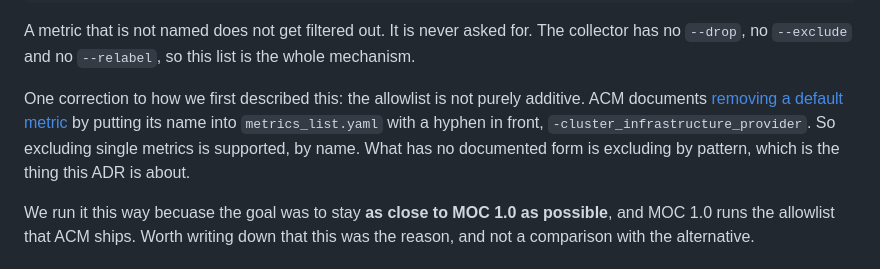
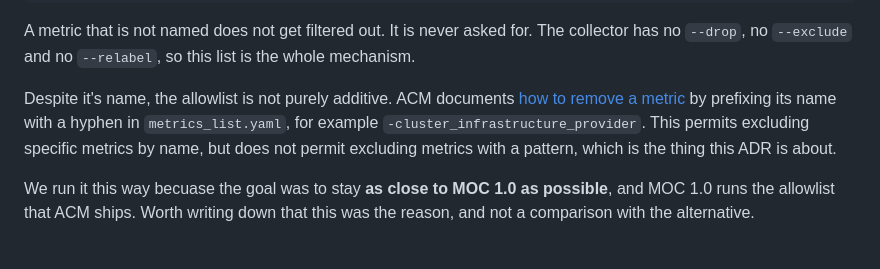
Before and after one commit to CCI-MOC/ops-docs, a Markdown page: adrs/2026-10-19-mco-metrics-allowlist/README.md, the part around the change. GitHub-like rendering.

Commit message:
Update adrs/2026-10-19-mco-metrics-allowlist/README.md
Co-authored-by: Lars Kellogg-Stedman <lars@oddbit.com>

```diff
--- a/adrs/2026-10-19-mco-metrics-allowlist/README.md
+++ b/adrs/2026-10-19-mco-metrics-allowlist/README.md
@@ -20,10 +20,8 @@ Every argument pins `__name__` to one exact value:
 A metric that is not named does not get filtered out. It is never asked for. The collector has no
 `--drop`, no `--exclude` and no `--relabel`, so this list is the whole mechanism.
 
-One correction to how we first described this: the allowlist is not purely additive. ACM documents
-[removing a default metric][rm] by putting its name into `metrics_list.yaml` with a hyphen in
-front, `-cluster_infrastructure_provider`. So excluding single metrics is supported, by name. What
-has no documented form is excluding by pattern, which is the thing this ADR is about.
+Despite it's name, the allowlist is not purely additive. ACM documents
+[how to remove a metric][rm] by prefixing its name with a hyphen in `metrics_list.yaml`, for example `-cluster_infrastructure_provider`. This permits excluding specific metrics by name, but does not permit excluding metrics with a pattern, which is the thing this ADR is about.
 
 We run it this way becuase the goal was to stay **as close to MOC 1.0 as possible**, and MOC 1.0 runs
 the allowlist that ACM ships. Worth writing down that this was the reason, and not a comparison with
```
